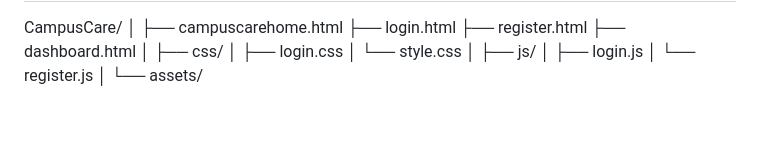
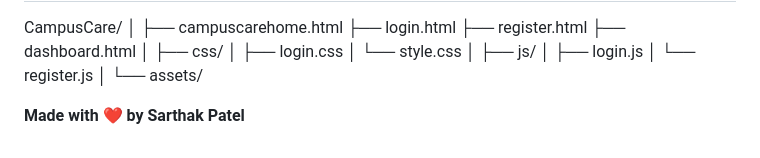
Before and after one commit to sarthak19patel/CampusCare, a Markdown page: README.md, the part around the change. GitHub-like rendering; blank space fills up the shorter version.

```diff
--- a/README.md
+++ b/README.md
@@ -150,3 +150,7 @@ CampusCare/
 │   └── register.js
 │
 └── assets/
+
+
+
+**Made with ❤️ by Sarthak Patel**
```
